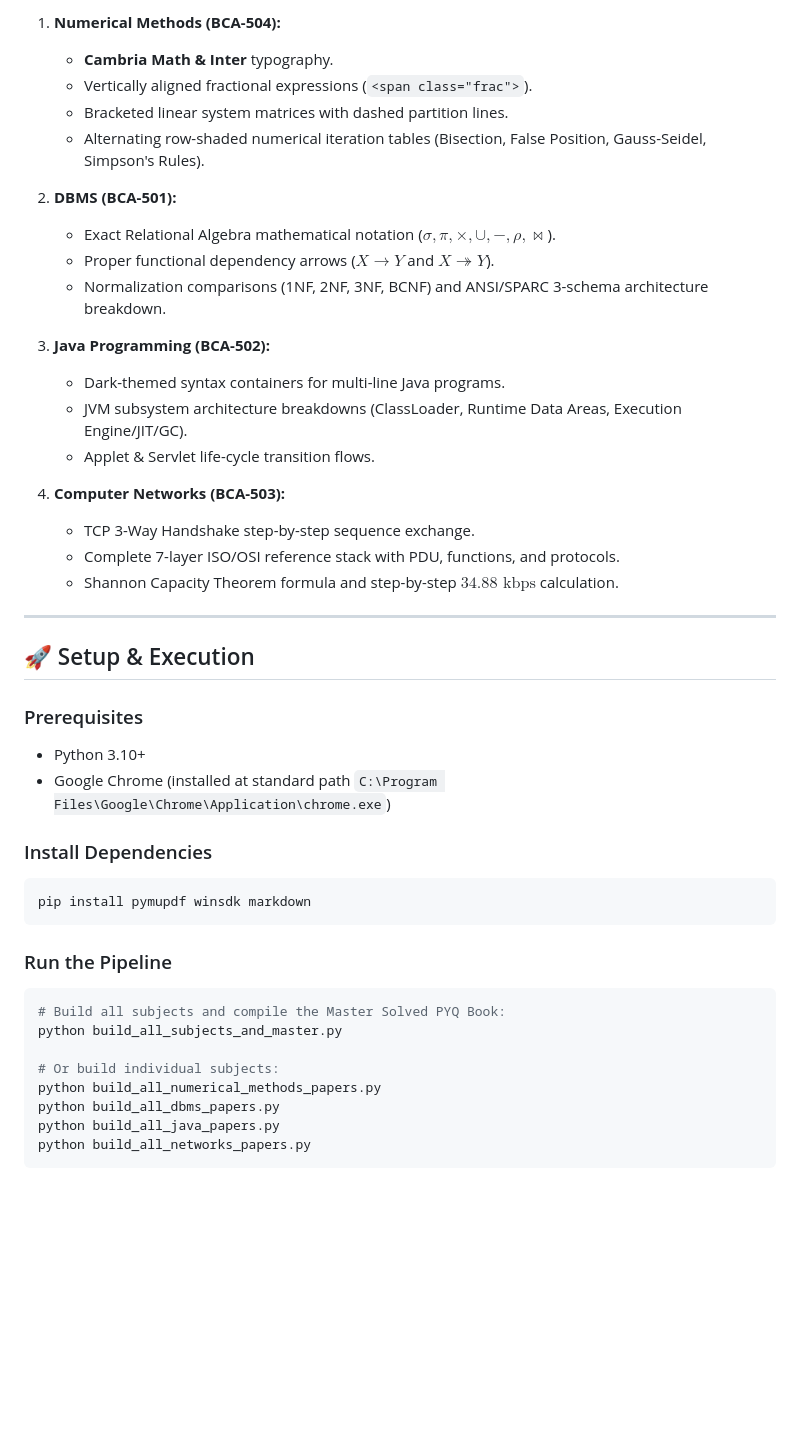
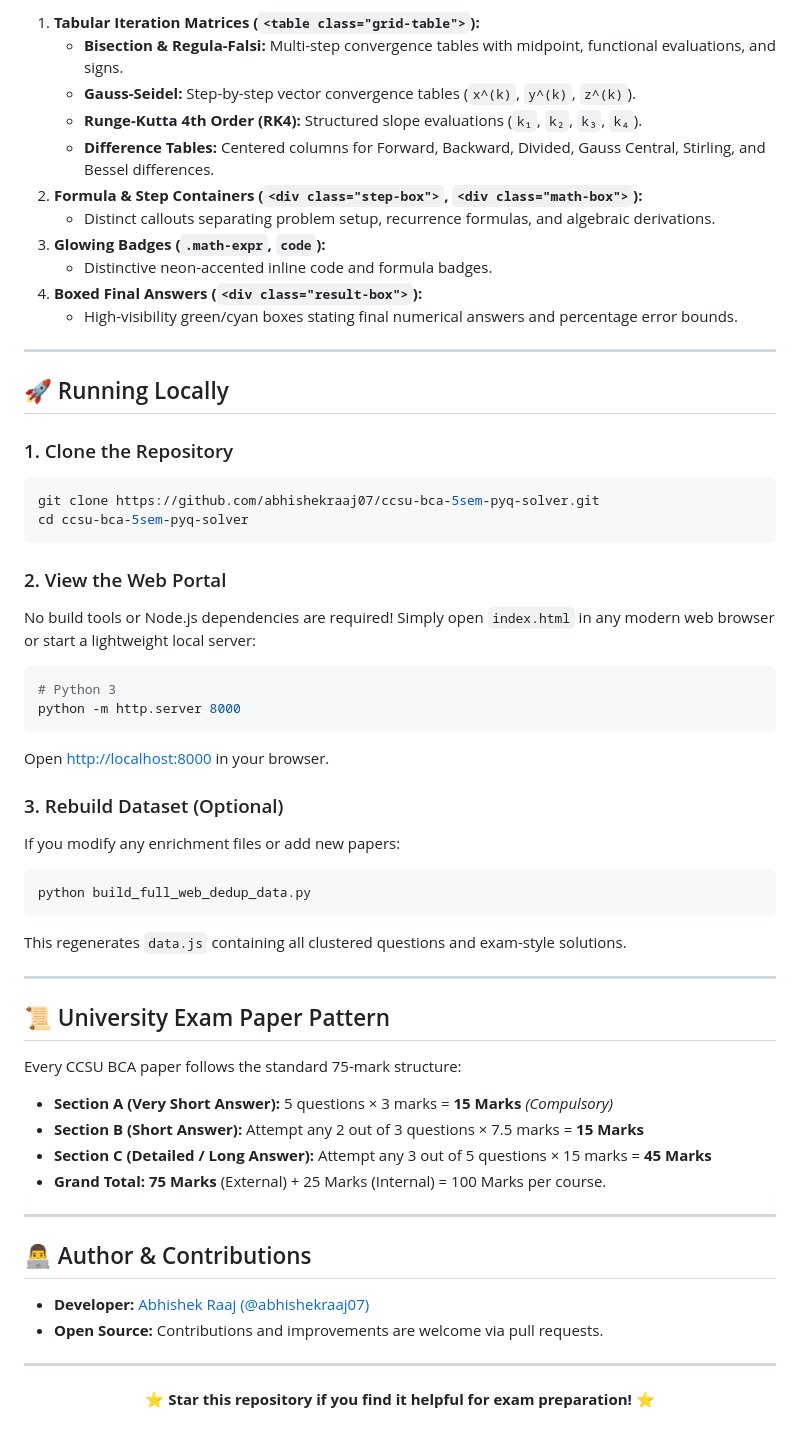
Before and after one commit to abhishekishere014-git/ccsu-bca-5sem-pyq-solver, a Markdown page: README.md, the part around one of its changes. Rendered like a GitHub page; blank space fills up the shorter version.

````diff
--- a/README.md
+++ b/README.md
@@ -63,46 +71,63 @@ pyq_solver_scripts/
 
-1. **Numerical Methods (BCA-504):**
-   - **Cambria Math & Inter** typography.
-   - Vertically aligned fractional expressions (`<span class="frac">`).
-   - Bracketed linear system matrices with dashed partition lines.
-   - Alternating row-shaded numerical iteration tables (Bisection, False Position, Gauss-Seidel, Simpson's Rules).
-
-2. **DBMS (BCA-501):**
-   - Exact Relational Algebra mathematical notation ($\sigma, \pi, \times, \cup, -, \rho, \bowtie$).
-   - Proper functional dependency arrows ($X \to Y$ and $X \twoheadrightarrow Y$).
-   - Normalization comparisons (1NF, 2NF, 3NF, BCNF) and ANSI/SPARC 3-schema architecture breakdown.
-
-3. **Java Programming (BCA-502):**
-   - Dark-themed syntax containers for multi-line Java programs.
-   - JVM subsystem architecture breakdowns (ClassLoader, Runtime Data Areas, Execution Engine/JIT/GC).
-   - Applet & Servlet life-cycle transition flows.
-
-4. **Computer Networks (BCA-503):**
-   - TCP 3-Way Handshake step-by-step sequence exchange.
-   - Complete 7-layer ISO/OSI reference stack with PDU, functions, and protocols.
-   - Shannon Capacity Theorem formula and step-by-step $34.88\text{ kbps}$ calculation.
+1. **Tabular Iteration Matrices (`<table class="grid-table">`):**
+   - **Bisection & Regula-Falsi:** Multi-step convergence tables with midpoint, functional evaluations, and signs.
+   - **Gauss-Seidel:** Step-by-step vector convergence tables (`x^(k)`, `y^(k)`, `z^(k)`).
+   - **Runge-Kutta 4th Order (RK4):** Structured slope evaluations (`k₁`, `k₂`, `k₃`, `k₄`).
+   - **Difference Tables:** Centered columns for Forward, Backward, Divided, Gauss Central, Stirling, and Bessel differences.
+2. **Formula & Step Containers (`<div class="step-box">`, `<div class="math-box">`):**
+   - Distinct callouts separating problem setup, recurrence formulas, and algebraic derivations.
+3. **Glowing Badges (`.math-expr`, `code`):**
+   - Distinctive neon-accented inline code and formula badges.
+4. **Boxed Final Answers (`<div class="result-box">`):**
+   - High-visibility green/cyan boxes stating final numerical answers and percentage error bounds.
 
 ---
 
-## 🚀 Setup & Execution
+## 🚀 Running Locally
 
-### Prerequisites
-- Python 3.10+
-- Google Chrome (installed at standard path `C:\Program Files\Google\Chrome\Application\chrome.exe`)
-
-### Install Dependencies
+### 1. Clone the Repository
 ```bash
-pip install pymupdf winsdk markdown
+git clone https://github.com/abhishekraaj07/ccsu-bca-5sem-pyq-solver.git
+cd ccsu-bca-5sem-pyq-solver
 ```
 
-### Run the Pipeline
+### 2. View the Web Portal
+No build tools or Node.js dependencies are required! Simply open `index.html` in any modern web browser or start a lightweight local server:
+
 ```bash
-# Build all subjects and compile the Master Solved PYQ Book:
-python build_all_subjects_and_master.py
+# Python 3
+python -m http.server 8000
+```
+Open [http://localhost:8000](http://localhost:8000) in your browser.
 
-# Or build individual subjects:
-python build_all_numerical_methods_papers.py
-python build_all_dbms_papers.py
-python build_all_java_papers.py
-python build_all_networks_papers.py
+### 3. Rebuild Dataset (Optional)
+If you modify any enrichment files or add new papers:
+```bash
+python build_full_web_dedup_data.py
 ```
+This regenerates `data.js` containing all clustered questions and exam-style solutions.
+
+---
+
+## 📜 University Exam Paper Pattern
+
+Every CCSU BCA paper follows the standard 75-mark structure:
+- **Section A (Very Short Answer):** 5 questions &times; 3 marks = **15 Marks** *(Compulsory)*
+- **Section B (Short Answer):** Attempt any 2 out of 3 questions &times; 7.5 marks = **15 Marks**
+- **Section C (Detailed / Long Answer):** Attempt any 3 out of 5 questions &times; 15 marks = **45 Marks**
+- **Grand Total:** **75 Marks** (External) + 25 Marks (Internal) = 100 Marks per course.
+
+---
+
+## 👨‍💻 Author & Contributions
+
+- **Developer:** [Abhishek Raaj (@abhishekraaj07)](https://github.com/abhishekraaj07)
+- **Open Source:** Contributions and improvements are welcome via pull requests.
+
+---
+
+<div align="center">
+
+⭐ **Star this repository if you find it helpful for exam preparation!** ⭐
+
+</div>
````
Also changed, not shown: other parts of README.md (+51 -43 lines).
